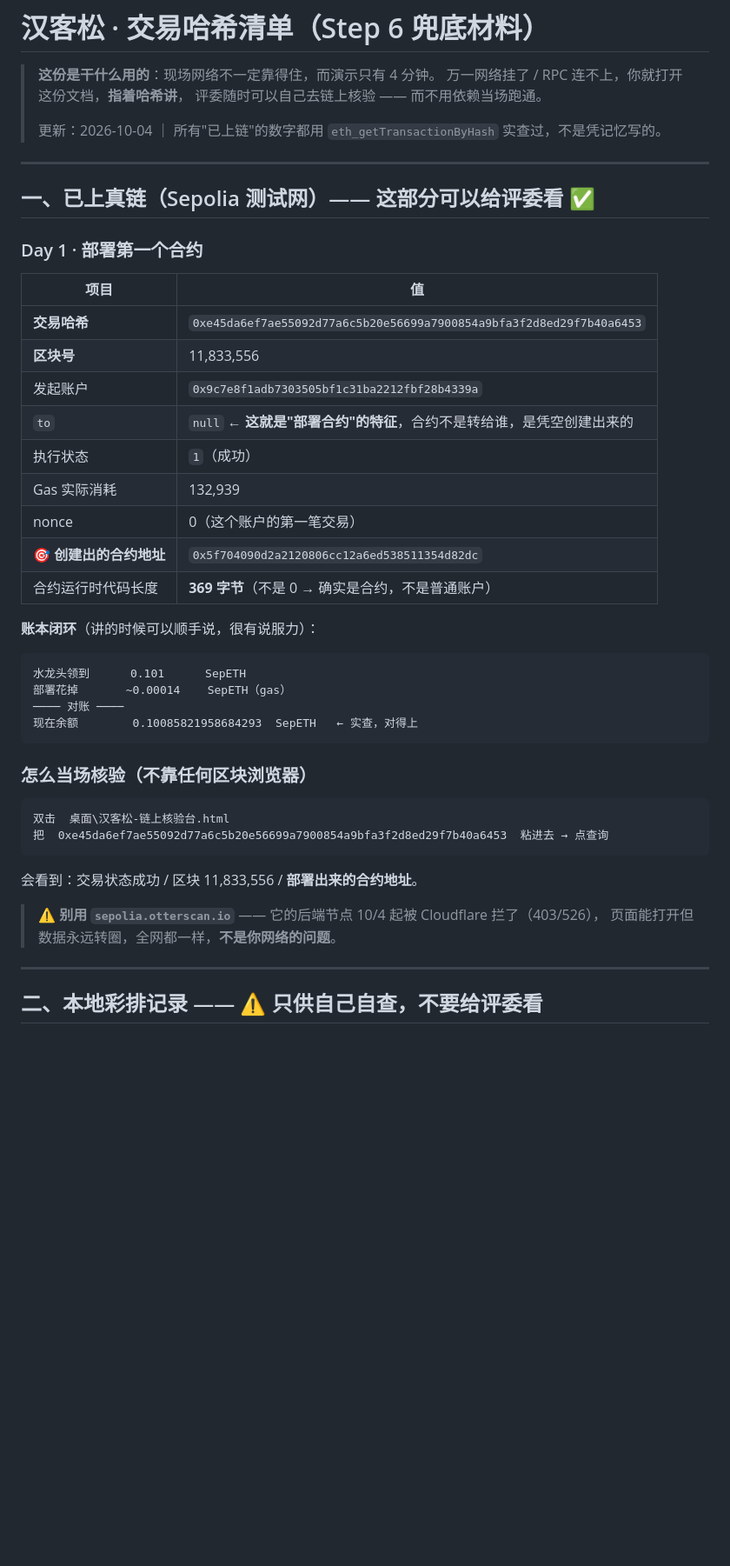
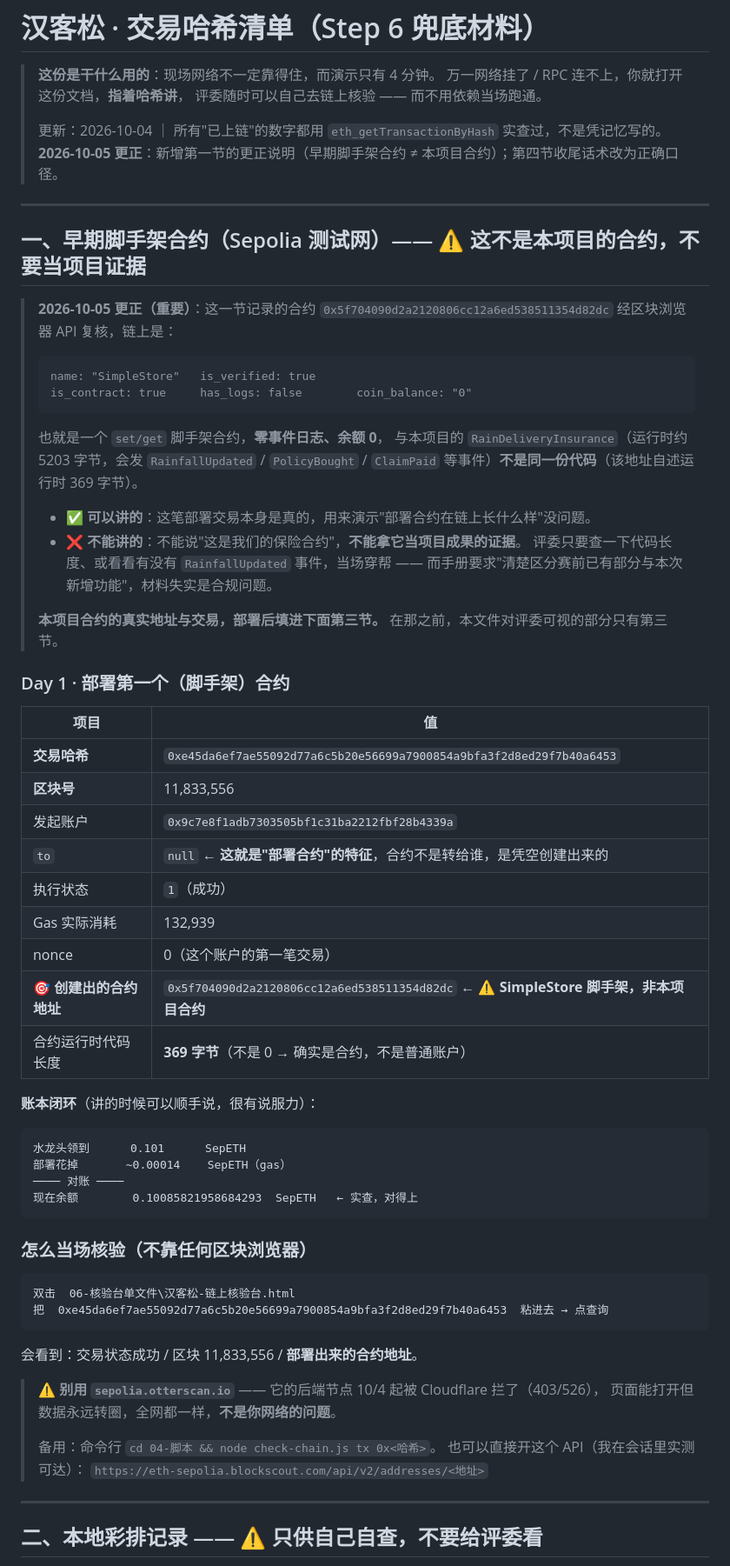
Before and after one commit to juice-butterfly/rainproof, a Markdown page: 02-作战与答辩/汉客松-交易哈希清单.md, the part around one of its changes. Shown at 87% size. Rendered like a GitHub page; blank space fills up the shorter version.

````diff
--- a/02-作战与答辩/汉客松-交易哈希清单.md
+++ b/02-作战与答辩/汉客松-交易哈希清单.md
@@ -5,12 +5,32 @@
 > 评委随时可以自己去链上核验 —— 而不用依赖当场跑通。
 >
 > 更新：2026-10-04 ｜ 所有"已上链"的数字都用 `eth_getTransactionByHash` 实查过，不是凭记忆写的。
+> **2026-10-05 更正**：新增第一节的更正说明（早期脚手架合约 ≠ 本项目合约）；第四节收尾话术改为正确口径。
 
 ---
 
-## 一、已上真链（Sepolia 测试网）—— 这部分可以给评委看 ✅
+## 一、早期脚手架合约（Sepolia 测试网）—— ⚠️ **这不是本项目的合约，不要当项目证据**
 
-### Day 1 · 部署第一个合约
+> **2026-10-05 更正（重要）**：这一节记录的合约 `0x5f704090d2a2120806cc12a6ed538511354d82dc`
+> 经区块浏览器 API 复核，链上是：
+>
+> ```
+> name: "SimpleStore"   is_verified: true
+> is_contract: true     has_logs: false        coin_balance: "0"
+> ```
+>
+> 也就是一个 `set/get` 脚手架合约，**零事件日志、余额 0**，
+> 与本项目的 `RainDeliveryInsurance`（运行时约 5203 字节，会发 `RainfallUpdated` /
+> `PolicyBought` / `ClaimPaid` 等事件）**不是同一份代码**（该地址自述运行时 369 字节）。
+>
+> - ✅ **可以讲的**：这笔部署交易本身是真的，用来演示"部署合约在链上长什么样"没问题。
+> - ❌ **不能讲的**：不能说"这是我们的保险合约"，**不能拿它当项目成果的证据**。
+>   评委只要查一下代码长度、或看看有没有 `RainfallUpdated` 事件，当场穿帮 ——
+>   而手册要求"清楚区分赛前已有部分与本次新增功能"，材料失实是合规问题。
+>
+> **本项目合约的真实地址与交易，部署后填进下面第三节。** 在那之前，本文件对评委可视的部分只有第三节。
+
+### Day 1 · 部署第一个（脚手架）合约
 
 | 项目 | 值 |
 |---|---|
@@ -21,7 +41,7 @@
 | 执行状态 | `1`（成功） |
 | Gas 实际消耗 | 132,939 |
 | nonce | 0（这个账户的第一笔交易） |
-| **🎯 创建出的合约地址** | `0x5f704090d2a2120806cc12a6ed538511354d82dc` |
+| **🎯 创建出的合约地址** | `0x5f704090d2a2120806cc12a6ed538511354d82dc` ← ⚠️ **SimpleStore 脚手架，非本项目合约** |
 | 合约运行时代码长度 | **369 字节**（不是 0 → 确实是合约，不是普通账户） |
 
 **账本闭环**（讲的时候可以顺手说，很有说服力）：
@@ -36,7 +56,7 @@
 ### 怎么当场核验（不靠任何区块浏览器）
 
 ```
-双击  桌面\汉客松-链上核验台.html
+双击  06-核验台单文件\汉客松-链上核验台.html
 把  0xe45da6ef7ae55092d77a6c5b20e56699a7900854a9bfa3f2d8ed29f7b40a6453  粘进去 → 点查询
 ```
 
@@ -44,6 +64,10 @@
 
 > ⚠️ **别用 `sepolia.otterscan.io`** —— 它的后端节点 10/4 起被 Cloudflare 拦了（403/526），
 > 页面能打开但数据永远转圈，全网都一样，**不是你网络的问题**。
+>
+> 备用：命令行 `cd 04-脚本 && node check-chain.js tx 0x<哈希>`。
+> 也可以直接开这个 API（我在会话里实测可达）：
+> `https://eth-sepolia.blockscout.com/api/v2/addresses/<地址>`
 
 ---
 
````
Also changed, not shown: other parts of 02-作战与答辩/汉客松-交易哈希清单.md (+21 -12 lines).
